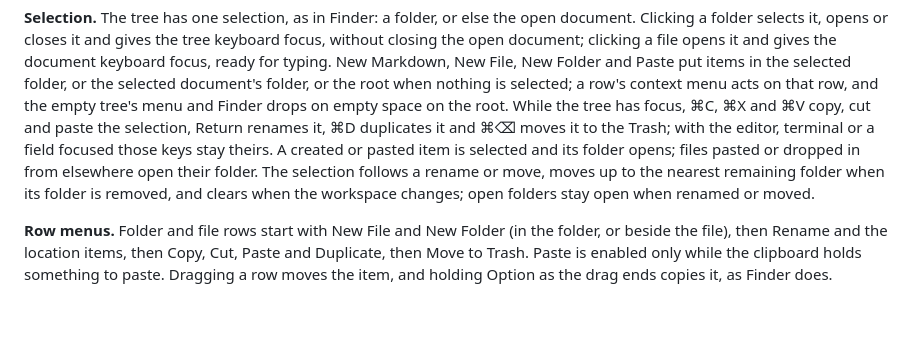
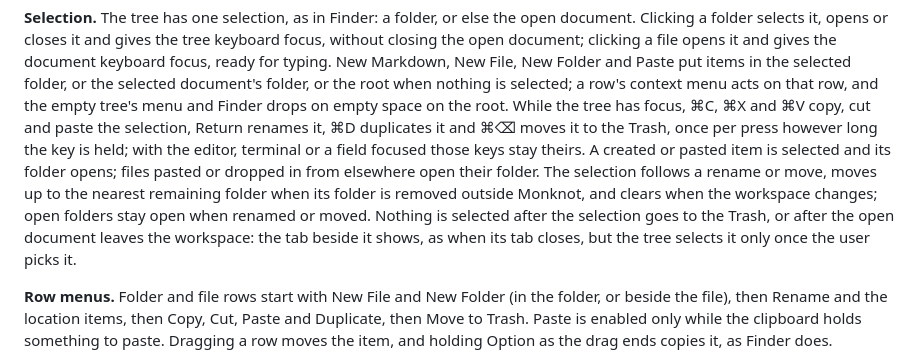
Before and after one commit to RojhatToptamus/monknot, a Markdown page: design.md, the part around the change. Rendered like a GitHub page; blank space fills up the shorter version.

Commit message:
Describe the sidebar selection after Move to Trash
Co-Authored-By: Claude Opus 5.5 <noreply@anthropic.com>

```diff
--- a/design.md
+++ b/design.md
@@ -645,10 +645,14 @@ document; clicking a file opens it and gives the document keyboard focus, ready
 selected folder, or the selected document's folder, or the root when nothing is selected; a row's context
 menu acts on that row, and the empty tree's menu and Finder drops on empty space on the root. While the
 tree has focus, ⌘C, ⌘X and ⌘V copy, cut and paste the selection, Return renames it, ⌘D duplicates it and
-⌘⌫ moves it to the Trash; with the editor, terminal or a field focused those keys stay theirs. A created
+⌘⌫ moves it to the Trash, once per press however long the key is held; with the editor, terminal or a
+field focused those keys stay theirs. A created
 or pasted item is selected and its folder opens; files pasted or dropped in from elsewhere open their
 folder. The selection follows a rename or move, moves up to the nearest remaining folder when its folder
-is removed, and clears when the workspace changes; open folders stay open when renamed or moved.
+is removed outside Monknot, and clears when the workspace changes; open folders stay open when renamed
+or moved. Nothing is selected after the selection goes to the Trash, or after the open document leaves
+the workspace: the tab beside it shows, as when its tab closes, but the tree selects it only once the
+user picks it.
 
 **Row menus.** Folder and file rows start with New File and New Folder (in the folder, or beside the
 file), then Rename and the location items, then Copy, Cut, Paste and Duplicate, then Move to Trash.
```
